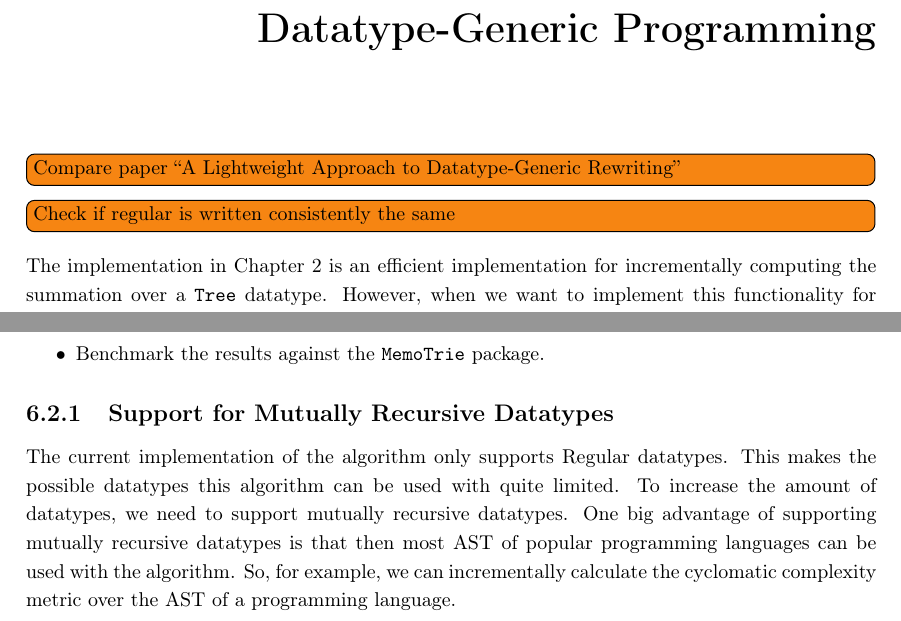
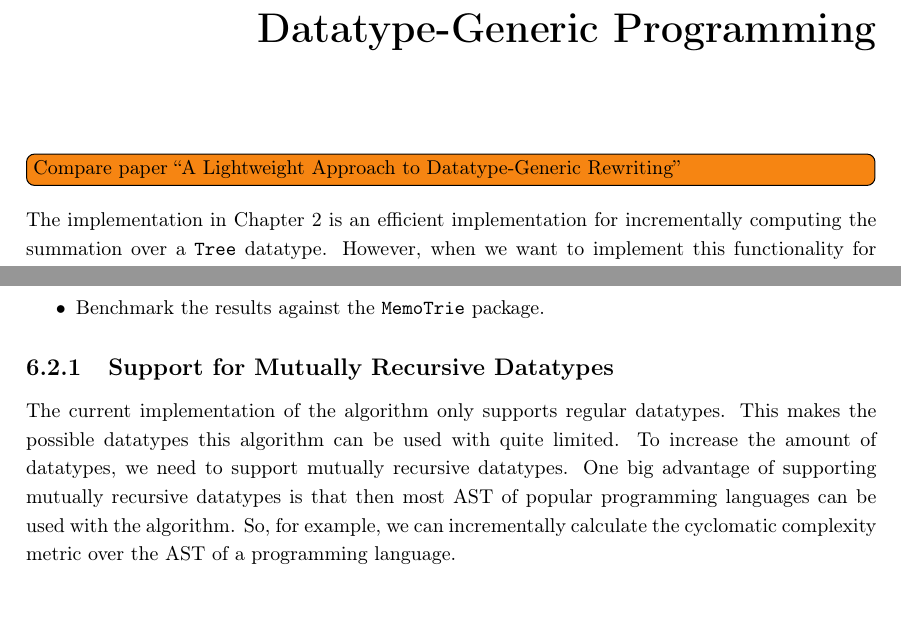
Before and after one commit to jortvangorkum/thesis-paper, a LaTeX thesis (main.tex, which reads sections/conclusion/future_work.tex, sections/generic_programming/main.tex): two parts of pages 15 and 36 of 52, joined at a grey line, cut so that both start at the same text. Compiled offline with pdfLaTeX.

Commit message:
small change

```diff
--- a/sections/conclusion/future_work.tex
+++ b/sections/conclusion/future_work.tex
@@ -12,7 +12,7 @@ The Thesis paper still has some topics that need further exploring. A few small
 \end{itemize}
 
 \subsection{Support for Mutually Recursive Datatypes}
-The current implementation of the algorithm only supports Regular datatypes. This makes the possible datatypes this algorithm can be used with quite limited. To increase the amount of datatypes, we need to support mutually recursive datatypes. One big advantage of supporting mutually recursive datatypes is that then most AST of popular programming languages can be used with the algorithm. So, for example, we can incrementally calculate the cyclomatic complexity metric over the AST of a programming language.
+The current implementation of the algorithm only supports regular datatypes. This makes the possible datatypes this algorithm can be used with quite limited. To increase the amount of datatypes, we need to support mutually recursive datatypes. One big advantage of supporting mutually recursive datatypes is that then most AST of popular programming languages can be used with the algorithm. So, for example, we can incrementally calculate the cyclomatic complexity metric over the AST of a programming language.
 
 \subsection{Implement the algorithm using Sums-of-Products}
 The generic implementation of the algorithm uses pattern functors. Pattern functors are a simple way to define generic functionality. However, the pattern functors have no restrictions on how they are combined. The Sums-of-Products represents the Haskell datatype better than the pattern functors, by only limiting the creation of sums of products. This can make it easier to implement the generic version of the algorithm or add additional optimizations.
--- a/sections/generic_programming/main.tex
+++ b/sections/generic_programming/main.tex
@@ -2,7 +2,6 @@
 \label{chap-dat-gen-program}
 
 \todo[inline]{Compare paper \citetitle{van2008lightweight}}
-\todo[inline]{Check if regular is written consistently the same}
 
 The implementation in Chapter \ref{chap-spec-impl} is an efficient implementation for incrementally computing the summation over a \texttt{Tree} datatype. However, when we want to implement this functionality for a different datatype, a lot of code needs to be copied while the process remains the same. This results in poor maintainability, is error-prone and is in general boring work.
 
```
Also changed, not shown: main.pdf.
